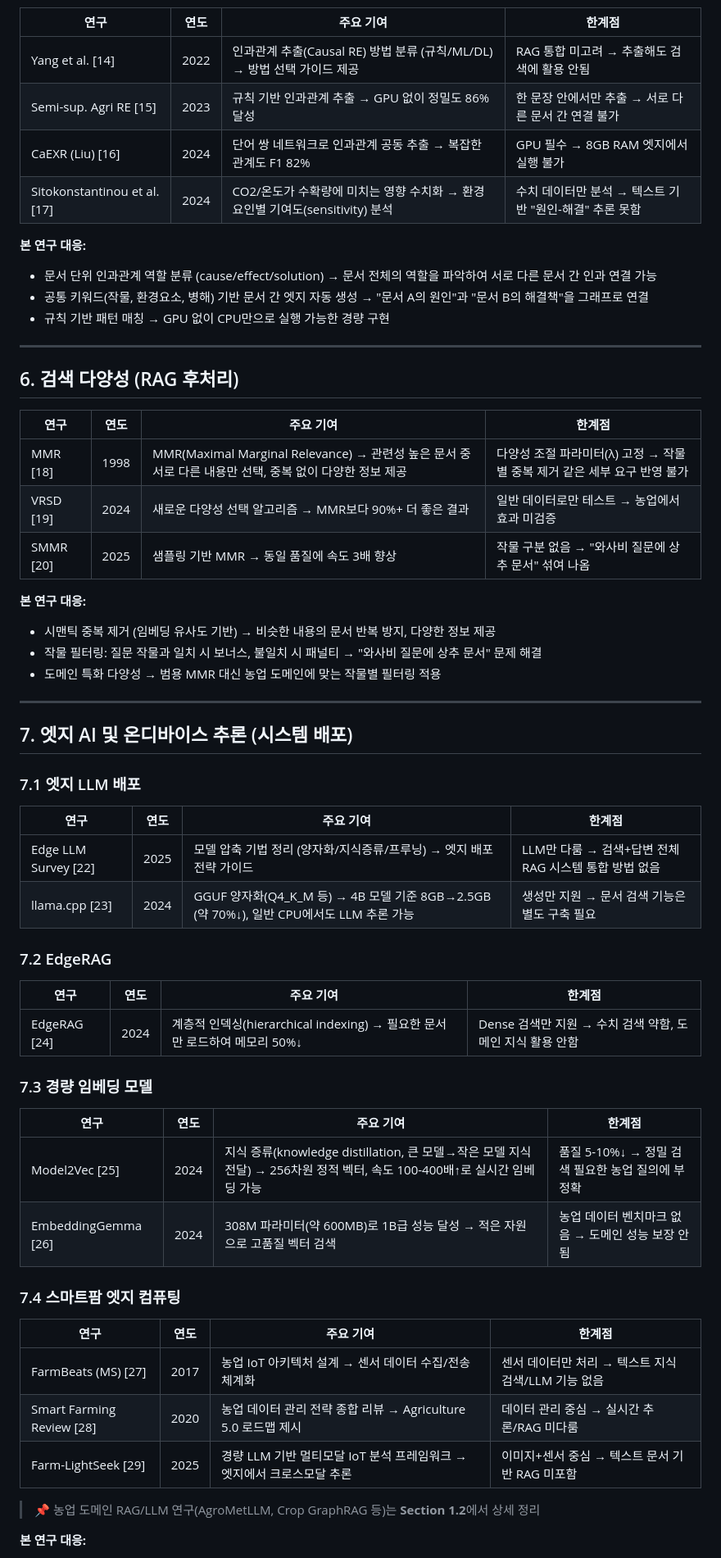
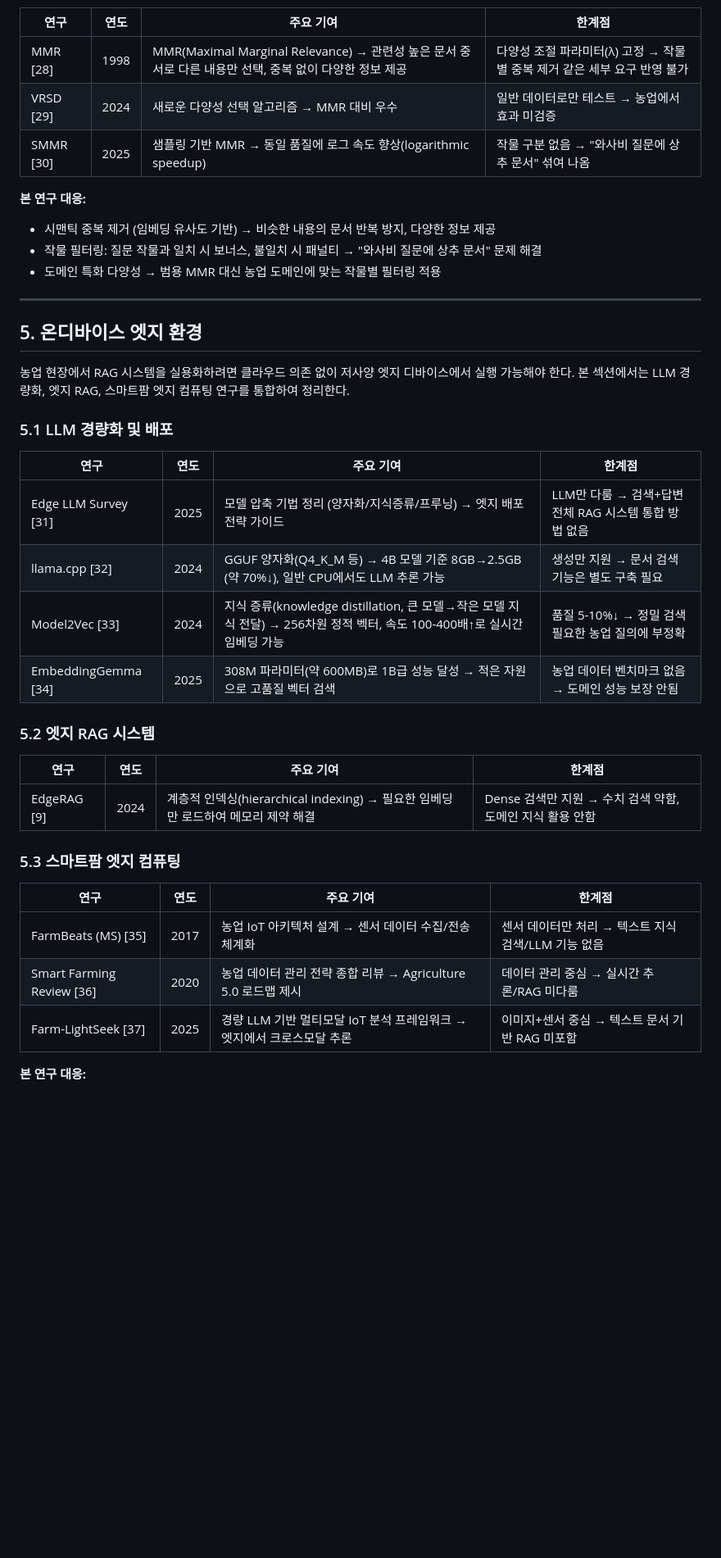
Before and after one commit to NAMUORI00/smartfarm-workspace, a Markdown page: docs/related-work-detail.md, the part around one of its changes. Shown at 82% size. Rendered like a GitHub page; blank space fills up the shorter version.

```diff
--- a/docs/related-work-detail.md
+++ b/docs/related-work-detail.md
@@ -87,25 +107,9 @@
 
 | 연구 | 연도 | 주요 기여 | 한계점 |
 |------|------|----------|--------|
-| Yang et al. [14] | 2022 | 인과관계 추출(Causal RE) 방법 분류 (규칙/ML/DL) → 방법 선택 가이드 제공 | RAG 통합 미고려 → 추출해도 검색에 활용 안됨 |
-| Semi-sup. Agri RE [15] | 2023 | 규칙 기반 인과관계 추출 → GPU 없이 정밀도 86% 달성 | 한 문장 안에서만 추출 → 서로 다른 문서 간 연결 불가 |
-| CaEXR (Liu) [16] | 2024 | 단어 쌍 네트워크로 인과관계 공동 추출 → 복잡한 관계도 F1 82% | GPU 필수 → 8GB RAM 엣지에서 실행 불가 |
-| Sitokonstantinou et al. [17] | 2024 | CO2/온도가 수확량에 미치는 영향 수치화 → 환경 요인별 기여도(sensitivity) 분석 | 수치 데이터만 분석 → 텍스트 기반 "원인-해결" 추론 못함 |
-
-**본 연구 대응:**
-- 문서 단위 인과관계 역할 분류 (cause/effect/solution) → 문서 전체의 역할을 파악하여 서로 다른 문서 간 인과 연결 가능
-- 공통 키워드(작물, 환경요소, 병해) 기반 문서 간 엣지 자동 생성 → "문서 A의 원인"과 "문서 B의 해결책"을 그래프로 연결
-- 규칙 기반 패턴 매칭 → GPU 없이 CPU만으로 실행 가능한 경량 구현
-
----
-
-## 6. 검색 다양성 (RAG 후처리)
-
-| 연구 | 연도 | 주요 기여 | 한계점 |
-|------|------|----------|--------|
-| MMR [18] | 1998 | MMR(Maximal Marginal Relevance) → 관련성 높은 문서 중 서로 다른 내용만 선택, 중복 없이 다양한 정보 제공 | 다양성 조절 파라미터(λ) 고정 → 작물별 중복 제거 같은 세부 요구 반영 불가 |
-| VRSD [19] | 2024 | 새로운 다양성 선택 알고리즘 → MMR보다 90%+ 더 좋은 결과 | 일반 데이터로만 테스트 → 농업에서 효과 미검증 |
-| SMMR [20] | 2025 | 샘플링 기반 MMR → 동일 품질에 속도 3배 향상 | 작물 구분 없음 → "와사비 질문에 상추 문서" 섞여 나옴 |
+| MMR [28] | 1998 | MMR(Maximal Marginal Relevance) → 관련성 높은 문서 중 서로 다른 내용만 선택, 중복 없이 다양한 정보 제공 | 다양성 조절 파라미터(λ) 고정 → 작물별 중복 제거 같은 세부 요구 반영 불가 |
+| VRSD [29] | 2024 | 새로운 다양성 선택 알고리즘 → MMR 대비 우수 | 일반 데이터로만 테스트 → 농업에서 효과 미검증 |
+| SMMR [30] | 2025 | 샘플링 기반 MMR → 동일 품질에 로그 속도 향상(logarithmic speedup) | 작물 구분 없음 → "와사비 질문에 상추 문서" 섞여 나옴 |
 
 **본 연구 대응:**
 - 시맨틱 중복 제거 (임베딩 유사도 기반) → 비슷한 내용의 문서 반복 방지, 다양한 정보 제공
@@ -114,37 +118,32 @@
 
 ---
 
-## 7. 엣지 AI 및 온디바이스 추론 (시스템 배포)
+## 5. 온디바이스 엣지 환경
 
-### 7.1 엣지 LLM 배포
+농업 현장에서 RAG 시스템을 실용화하려면 클라우드 의존 없이 저사양 엣지 디바이스에서 실행 가능해야 한다. 본 섹션에서는 LLM 경량화, 엣지 RAG, 스마트팜 엣지 컴퓨팅 연구를 통합하여 정리한다.
+
+### 5.1 LLM 경량화 및 배포
 
 | 연구 | 연도 | 주요 기여 | 한계점 |
 |------|------|----------|--------|
-| Edge LLM Survey [22] | 2025 | 모델 압축 기법 정리 (양자화/지식증류/프루닝) → 엣지 배포 전략 가이드 | LLM만 다룸 → 검색+답변 전체 RAG 시스템 통합 방법 없음 |
-| llama.cpp [23] | 2024 | GGUF 양자화(Q4_K_M 등) → 4B 모델 기준 8GB→2.5GB (약 70%↓), 일반 CPU에서도 LLM 추론 가능 | 생성만 지원 → 문서 검색 기능은 별도 구축 필요 |
+| Edge LLM Survey [31] | 2025 | 모델 압축 기법 정리 (양자화/지식증류/프루닝) → 엣지 배포 전략 가이드 | LLM만 다룸 → 검색+답변 전체 RAG 시스템 통합 방법 없음 |
+| llama.cpp [32] | 2024 | GGUF 양자화(Q4_K_M 등) → 4B 모델 기준 8GB→2.5GB (약 70%↓), 일반 CPU에서도 LLM 추론 가능 | 생성만 지원 → 문서 검색 기능은 별도 구축 필요 |
+| Model2Vec [33] | 2024 | 지식 증류(knowledge distillation, 큰 모델→작은 모델 지식 전달) → 256차원 정적 벡터, 속도 100-400배↑로 실시간 임베딩 가능 | 품질 5-10%↓ → 정밀 검색 필요한 농업 질의에 부정확 |
+| EmbeddingGemma [34] | 2025 | 308M 파라미터(약 600MB)로 1B급 성능 달성 → 적은 자원으로 고품질 벡터 검색 | 농업 데이터 벤치마크 없음 → 도메인 성능 보장 안됨 |
 
-### 7.2 EdgeRAG
+### 5.2 엣지 RAG 시스템
 
 | 연구 | 연도 | 주요 기여 | 한계점 |
 |------|------|----------|--------|
-| EdgeRAG [24] | 2024 | 계층적 인덱싱(hierarchical indexing) → 필요한 문서만 로드하여 메모리 50%↓ | Dense 검색만 지원 → 수치 검색 약함, 도메인 지식 활용 안함 |
+| EdgeRAG [9] | 2024 | 계층적 인덱싱(hierarchical indexing) → 필요한 임베딩만 로드하여 메모리 제약 해결 | Dense 검색만 지원 → 수치 검색 약함, 도메인 지식 활용 안함 |
 
-### 7.3 경량 임베딩 모델
+### 5.3 스마트팜 엣지 컴퓨팅
 
 | 연구 | 연도 | 주요 기여 | 한계점 |
 |------|------|----------|--------|
-| Model2Vec [25] | 2024 | 지식 증류(knowledge distillation, 큰 모델→작은 모델 지식 전달) → 256차원 정적 벡터, 속도 100-400배↑로 실시간 임베딩 가능 | 품질 5-10%↓ → 정밀 검색 필요한 농업 질의에 부정확 |
-| EmbeddingGemma [26] | 2024 | 308M 파라미터(약 600MB)로 1B급 성능 달성 → 적은 자원으로 고품질 벡터 검색 | 농업 데이터 벤치마크 없음 → 도메인 성능 보장 안됨 |
-
-### 7.4 스마트팜 엣지 컴퓨팅
-
-| 연구 | 연도 | 주요 기여 | 한계점 |
-|------|------|----------|--------|
-| FarmBeats (MS) [27] | 2017 | 농업 IoT 아키텍처 설계 → 센서 데이터 수집/전송 체계화 | 센서 데이터만 처리 → 텍스트 지식 검색/LLM 기능 없음 |
-| Smart Farming Review [28] | 2020 | 농업 데이터 관리 전략 종합 리뷰 → Agriculture 5.0 로드맵 제시 | 데이터 관리 중심 → 실시간 추론/RAG 미다룸 |
-| Farm-LightSeek [29] | 2025 | 경량 LLM 기반 멀티모달 IoT 분석 프레임워크 → 엣지에서 크로스모달 추론 | 이미지+센서 중심 → 텍스트 문서 기반 RAG 미포함 |
-
-> 📌 농업 도메인 RAG/LLM 연구(AgroMetLLM, Crop GraphRAG 등)는 **Section 1.2**에서 상세 정리
+| FarmBeats (MS) [35] | 2017 | 농업 IoT 아키텍처 설계 → 센서 데이터 수집/전송 체계화 | 센서 데이터만 처리 → 텍스트 지식 검색/LLM 기능 없음 |
+| Smart Farming Review [36] | 2020 | 농업 데이터 관리 전략 종합 리뷰 → Agriculture 5.0 로드맵 제시 | 데이터 관리 중심 → 실시간 추론/RAG 미다룸 |
+| Farm-LightSeek [37] | 2025 | 경량 LLM 기반 멀티모달 IoT 분석 프레임워크 → 엣지에서 크로스모달 추론 | 이미지+센서 중심 → 텍스트 문서 기반 RAG 미포함 |
 
 **본 연구 대응:**
 - GGUF 양자화 → llama.cpp와 결합하여 검색+답변 전체 RAG 파이프라인 엣지 배포
```
Also changed, not shown: other parts of docs/related-work-detail.md (+107 -87 lines).
